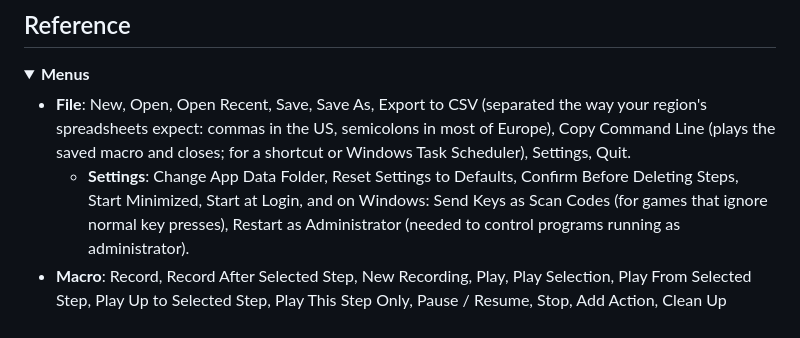
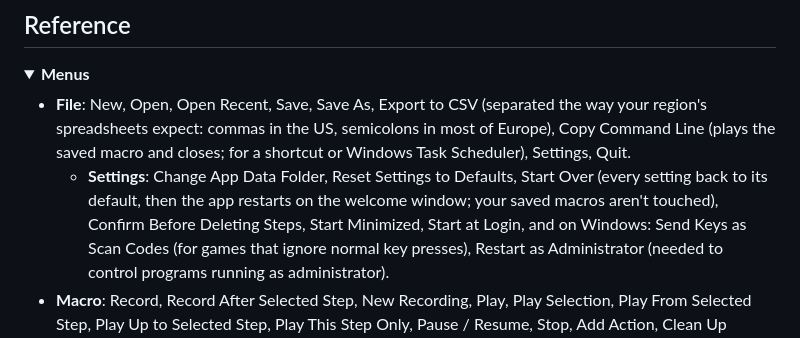
Before and after one commit to cincottash/MacroRecorder, a Markdown page: README.md, the part around one of its changes. GitHub-like rendering; folded sections open.

```diff
--- a/README.md
+++ b/README.md
@@ -260,7 +262,8 @@ played.
 - **File**: New, Open, Open Recent, Save, Save As, Export to CSV (separated the way your region's spreadsheets
   expect: commas in the US, semicolons in most of Europe), Copy Command Line (plays the saved macro and
   closes; for a shortcut or Windows Task Scheduler), Settings, Quit.
-  - **Settings**: Change App Data Folder, Reset Settings to Defaults, Confirm Before Deleting Steps, Start
+  - **Settings**: Change App Data Folder, Reset Settings to Defaults, Start Over (every setting back to its
+    default, then the app restarts on the welcome window; your saved macros aren't touched), Confirm Before Deleting Steps, Start
     Minimized, Start at Login, and on Windows: Send Keys as Scan Codes (for games that ignore normal key presses),
     Restart as Administrator (needed to control programs running as administrator).
 - **Macro**: Record, Record After Selected Step, New Recording, Play, Play Selection, Play From Selected Step,
```
Also changed, not shown: other parts of README.md (+3 -1 lines), .github/readme/dialog-mouse_click.png, .github/readme/preview-click.png, .github/readme/select.png, .github/screenshot.png, 7 other files.
